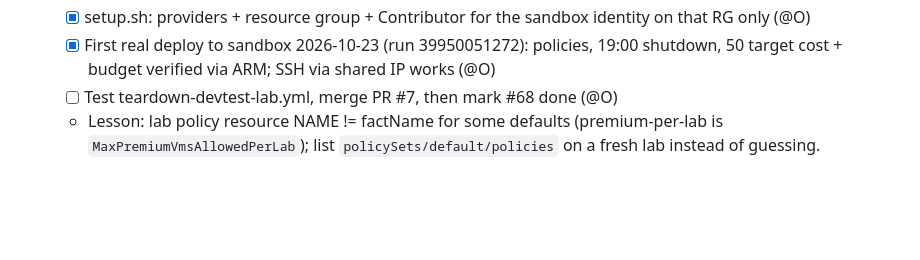
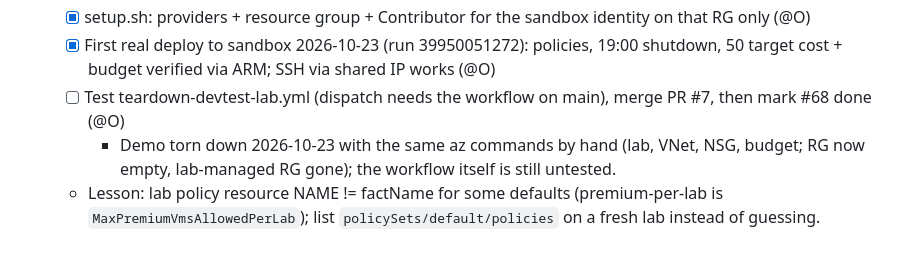
Before and after one commit to toinevl/roomsense, a Markdown page: wishlist.md, the part around the change. Drawn GitHub-style; blank space fills up the shorter version.

Commit message:
docs(#68): note manual teardown of the demo; workflow teardown still untested
Co-Authored-By: Claude Sonnet 5.5 <noreply@anthropic.com>

```diff
--- a/wishlist.md
+++ b/wishlist.md
@@ -697,5 +697,6 @@ established workflow preference, not the git-history norm of small single-commit
   - [x] deploy-devtest-lab.yml (workflow_dispatch, what-if + deploy) and teardown-devtest-lab.yml (@O) (d4e4a98)
   - [x] setup.sh: providers + resource group + Contributor for the sandbox identity on that RG only (@O)
   - [x] First real deploy to sandbox 2026-10-23 (run 39950051272): policies, 19:00 shutdown, 50 target cost + budget verified via ARM; SSH via shared IP works (@O)
-  - [ ] Test teardown-devtest-lab.yml, merge PR #7, then mark #68 done (@O)
+  - [ ] Test teardown-devtest-lab.yml (dispatch needs the workflow on main), merge PR #7, then mark #68 done (@O)
+    - Demo torn down 2026-10-23 with the same az commands by hand (lab, VNet, NSG, budget; RG now empty, lab-managed RG gone); the workflow itself is still untested.
   - Lesson: lab policy resource NAME != factName for some defaults (premium-per-lab is `MaxPremiumVmsAllowedPerLab`); list `policySets/default/policies` on a fresh lab instead of guessing.
```
